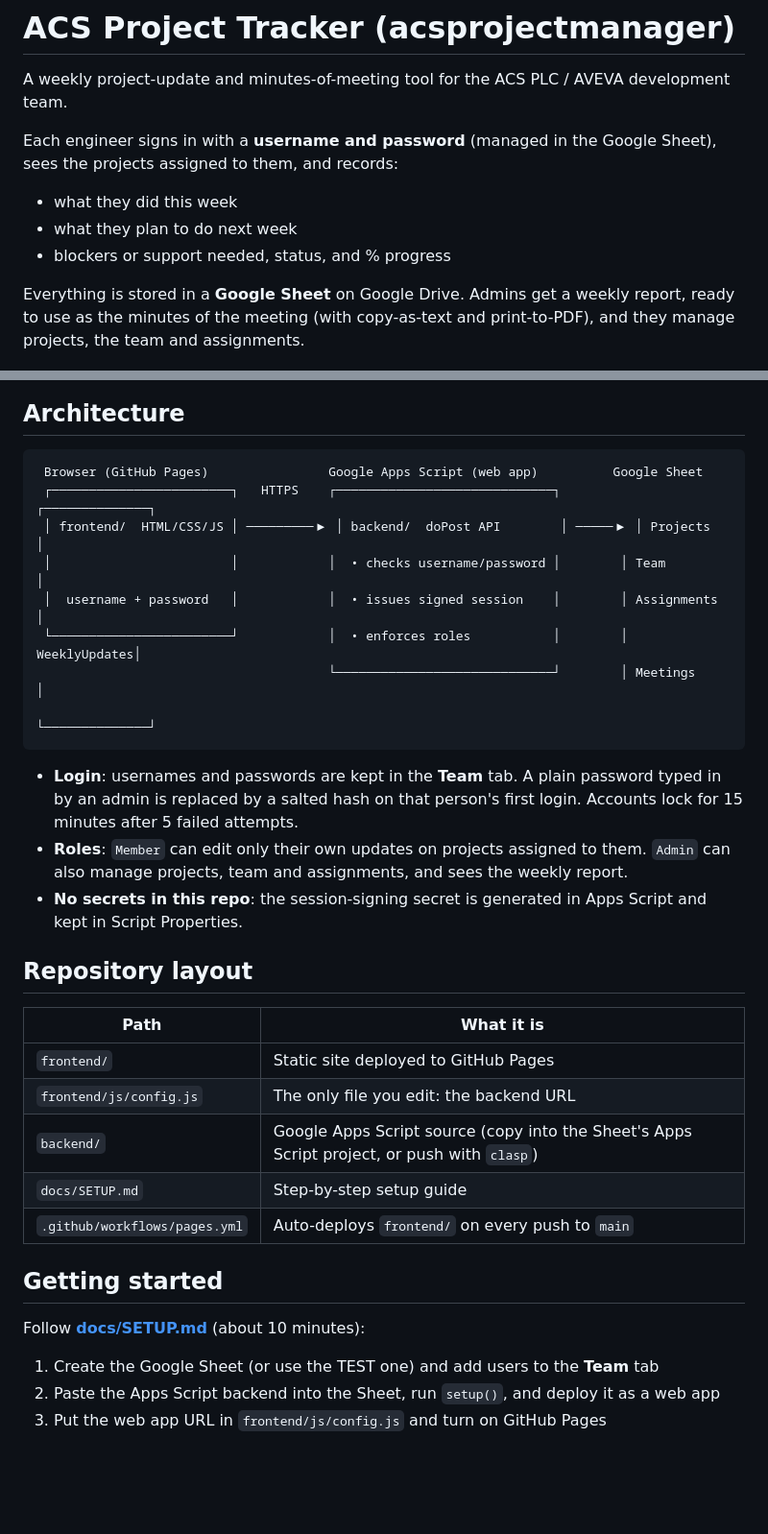
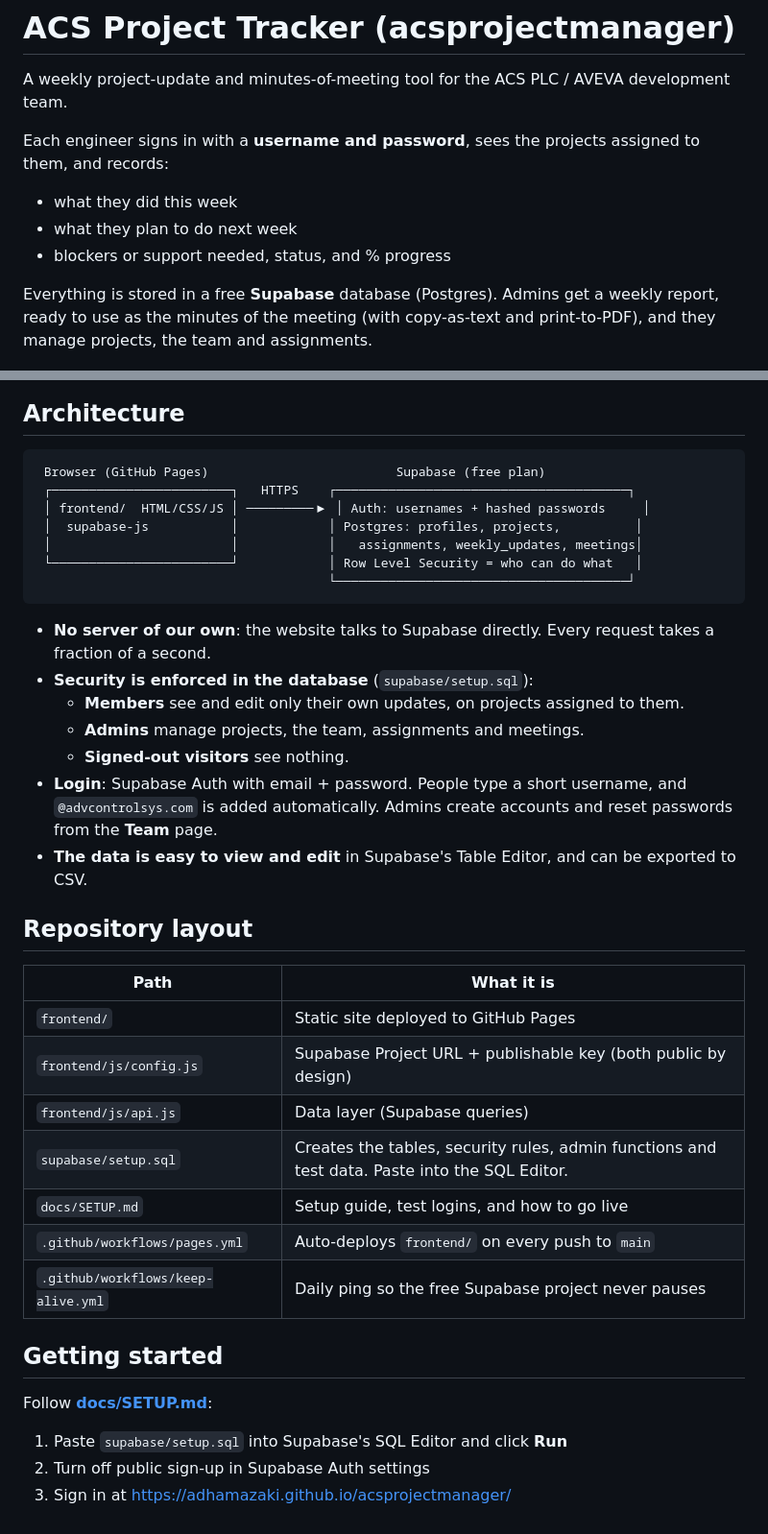
Before and after one commit to AdhamAZaki/acsprojectmanager, a Markdown page: README.md, 2 parts joined by grey strips. Shown at 96% size. Rendered like a GitHub page; blank space fills up the shorter version.

````diff
--- a/README.md
+++ b/README.md
@@ -2,47 +2,52 @@
 
 A weekly project-update and minutes-of-meeting tool for the ACS PLC / AVEVA development team.
 
-Each engineer signs in with a **username and password** (managed in the Google Sheet), sees the projects assigned to them, and records:
+Each engineer signs in with a **username and password**, sees the projects assigned to them, and records:
 
 - what they did this week
 - what they plan to do next week
 - blockers or support needed, status, and % progress
 
-Everything is stored in a **Google Sheet** on Google Drive. Admins get a weekly report, ready to use as the minutes of the meeting (with copy-as-text and print-to-PDF), and they manage projects, the team and assignments.
+Everything is stored in a free **Supabase** database (Postgres). Admins get a weekly report, ready to use as the minutes of the meeting (with copy-as-text and print-to-PDF), and they manage projects, the team and assignments.
 
 ![My week](docs/screenshots/3-my-week.png)
 
 ## Architecture
 
 ```
- Browser (GitHub Pages)                Google Apps Script (web app)          Google Sheet
- ┌────────────────────────┐   HTTPS    ┌─────────────────────────────┐        ┌──────────────┐
- │ frontend/  HTML/CSS/JS │ ─────────▶ │ backend/  doPost API        │ ─────▶ │ Projects     │
- │                        │            │  • checks username/password │        │ Team         │
- │  username + password   │            │  • issues signed session    │        │ Assignments  │
- └────────────────────────┘            │  • enforces roles           │        │ WeeklyUpdates│
-                                       └─────────────────────────────┘        │ Meetings     │
-                                                                              └──────────────┘
+ Browser (GitHub Pages)                         Supabase (free plan)
+ ┌────────────────────────┐   HTTPS    ┌───────────────────────────────────────┐
+ │ frontend/  HTML/CSS/JS │ ─────────▶ │ Auth: usernames + hashed passwords     │
+ │  supabase-js           │            │ Postgres: profiles, projects,          │
+ │                        │            │   assignments, weekly_updates, meetings│
+ └────────────────────────┘            │ Row Level Security = who can do what   │
+                                       └───────────────────────────────────────┘
 ```
 
-- **Login**: usernames and passwords are kept in the **Team** tab. A plain password typed in by an admin is replaced by a salted hash on that person's first login. Accounts lock for 15 minutes after 5 failed attempts.
-- **Roles**: `Member` can edit only their own updates on projects assigned to them. `Admin` can also manage projects, team and assignments, and sees the weekly report.
-- **No secrets in this repo**: the session-signing secret is generated in Apps Script and kept in Script Properties.
+- **No server of our own**: the website talks to Supabase directly. Every request takes a fraction of a second.
+- **Security is enforced in the database** (`supabase/setup.sql`):
+  - **Members** see and edit only their own updates, on projects assigned to them.
+  - **Admins** manage projects, the team, assignments and meetings.
+  - **Signed-out visitors** see nothing.
+- **Login**: Supabase Auth with email + password. People type a short username, and `@advcontrolsys.com` is added automatically. Admins create accounts and reset passwords from the **Team** page.
+- **The data is easy to view and edit** in Supabase's Table Editor, and can be exported to CSV.
 
 ## Repository layout
 
 | Path | What it is |
 |---|---|
 | `frontend/` | Static site deployed to GitHub Pages |
-| `frontend/js/config.js` | The only file you edit: the backend URL |
-| `backend/` | Google Apps Script source (copy into the Sheet's Apps Script project, or push with `clasp`) |
-| `docs/SETUP.md` | Step-by-step setup guide |
+| `frontend/js/config.js` | Supabase Project URL + publishable key (both public by design) |
+| `frontend/js/api.js` | Data layer (Supabase queries) |
+| `supabase/setup.sql` | Creates the tables, security rules, admin functions and test data. Paste into the SQL Editor. |
+| `docs/SETUP.md` | Setup guide, test logins, and how to go live |
 | `.github/workflows/pages.yml` | Auto-deploys `frontend/` on every push to `main` |
+| `.github/workflows/keep-alive.yml` | Daily ping so the free Supabase project never pauses |
 
 ## Getting started
 
-Follow **[docs/SETUP.md](docs/SETUP.md)** (about 10 minutes):
+Follow **[docs/SETUP.md](docs/SETUP.md)**:
 
-1. Create the Google Sheet (or use the TEST one) and add users to the **Team** tab
-2. Paste the Apps Script backend into the Sheet, run `setup()`, and deploy it as a web app
-3. Put the web app URL in `frontend/js/config.js` and turn on GitHub Pages
+1. Paste `supabase/setup.sql` into Supabase's SQL Editor and click **Run**
+2. Turn off public sign-up in Supabase Auth settings
+3. Sign in at https://adhamazaki.github.io/acsprojectmanager/
````
Also changed, not shown: docs/SETUP.md (+51 -44 lines), docs/screenshots/4-report.png, 5 other files.
